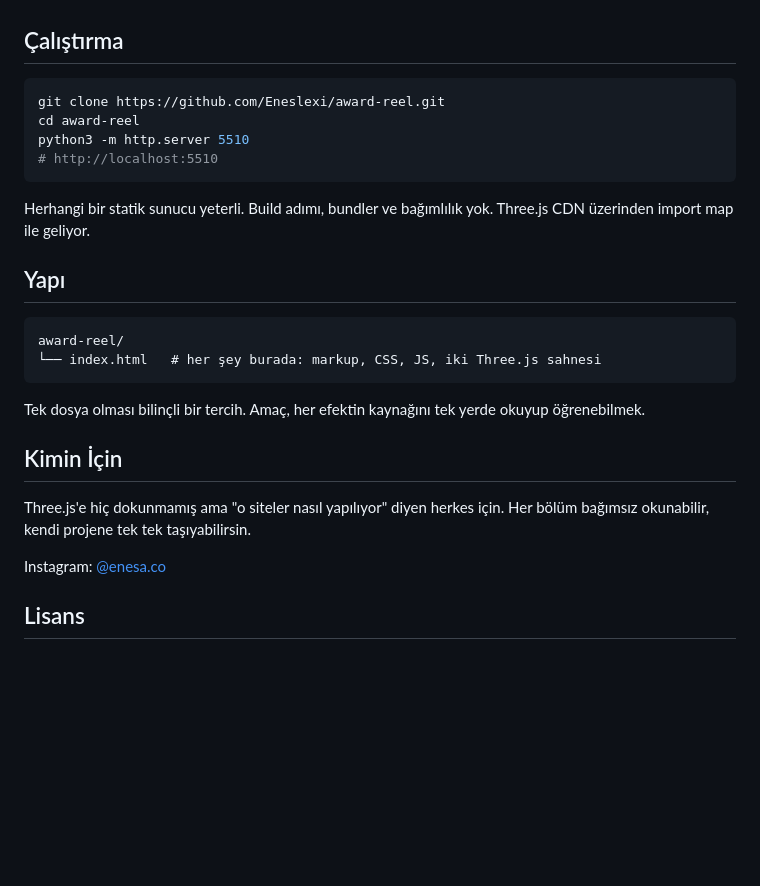
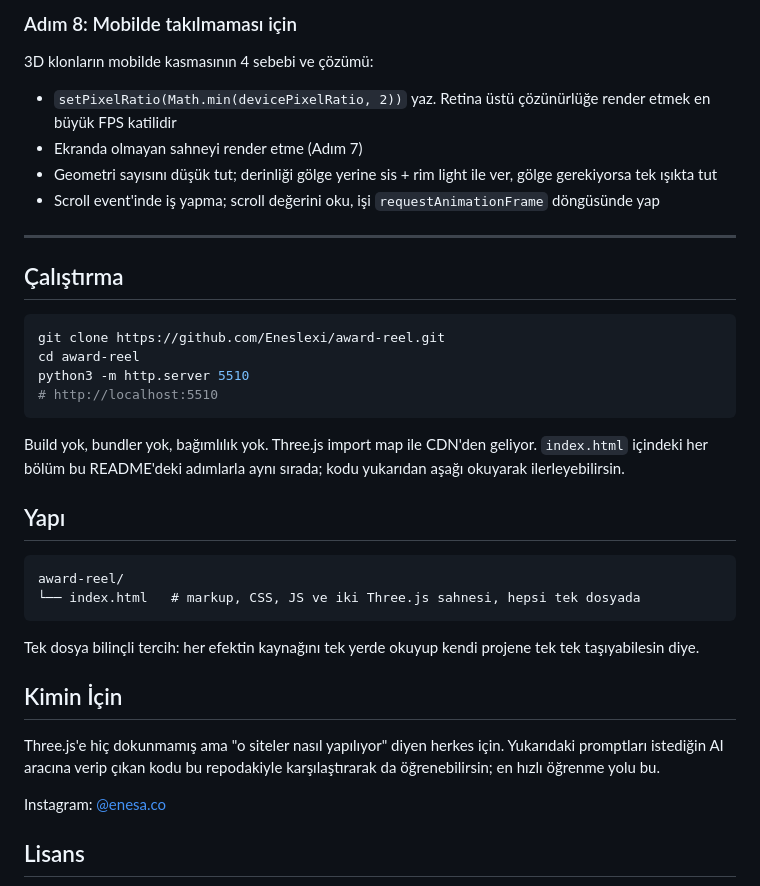
Before and after one commit to Eneslexi/award-reel, a Markdown page: README.md, the part around one of its changes. GitHub-like rendering; blank space fills up the shorter version.

````diff
--- a/README.md
+++ b/README.md
@@ -52,3 +133,13 @@ Apple tarzı "3D zoom" hissi. Orijinal siteler bunu scroll'a bağlı image seque
+### Adım 8: Mobilde takılmaması için
+
+3D klonların mobilde kasmasının 4 sebebi ve çözümü:
+
+- `setPixelRatio(Math.min(devicePixelRatio, 2))` yaz. Retina üstü çözünürlüğe render etmek en büyük FPS katilidir
+- Ekranda olmayan sahneyi render etme (Adım 7)
+- Geometri sayısını düşük tut; derinliği gölge yerine sis + rim light ile ver, gölge gerekiyorsa tek ışıkta tut
+- Scroll event'inde iş yapma; scroll değerini oku, işi `requestAnimationFrame` döngüsünde yap
+
+---
 
 ## Çalıştırma
 
@@ -59,20 +150,20 @@ python3 -m http.server 5510
 # http://localhost:5510
 ```
 
-Herhangi bir statik sunucu yeterli. Build adımı, bundler ve bağımlılık yok. Three.js CDN üzerinden import map ile geliyor.
+Build yok, bundler yok, bağımlılık yok. Three.js import map ile CDN'den geliyor. `index.html` içindeki her bölüm bu README'deki adımlarla aynı sırada; kodu yukarıdan aşağı okuyarak ilerleyebilirsin.
 
 ## Yapı
 
 ```
 award-reel/
-└── index.html   # her şey burada: markup, CSS, JS, iki Three.js sahnesi
+└── index.html   # markup, CSS, JS ve iki Three.js sahnesi, hepsi tek dosyada
 ```
 
-Tek dosya olması bilinçli bir tercih. Amaç, her efektin kaynağını tek yerde okuyup öğrenebilmek.
+Tek dosya bilinçli tercih: her efektin kaynağını tek yerde okuyup kendi projene tek tek taşıyabilesin diye.
 
 ## Kimin İçin
 
-Three.js'e hiç dokunmamış ama "o siteler nasıl yapılıyor" diyen herkes için. Her bölüm bağımsız okunabilir, kendi projene tek tek taşıyabilirsin.
+Three.js'e hiç dokunmamış ama "o siteler nasıl yapılıyor" diyen herkes için. Yukarıdaki promptları istediğin AI aracına verip çıkan kodu bu repodakiyle karşılaştırarak da öğrenebilirsin; en hızlı öğrenme yolu bu.
 
 Instagram: [@enesa.co](https://instagram.com/enesa.co)
 
````
Also changed, not shown: other parts of README.md (+113 -32 lines).
